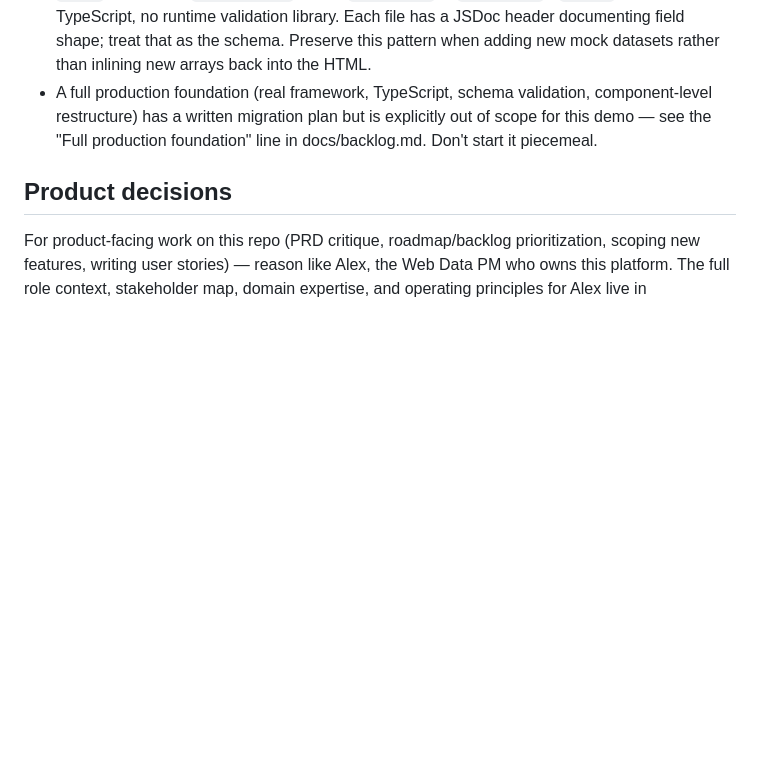
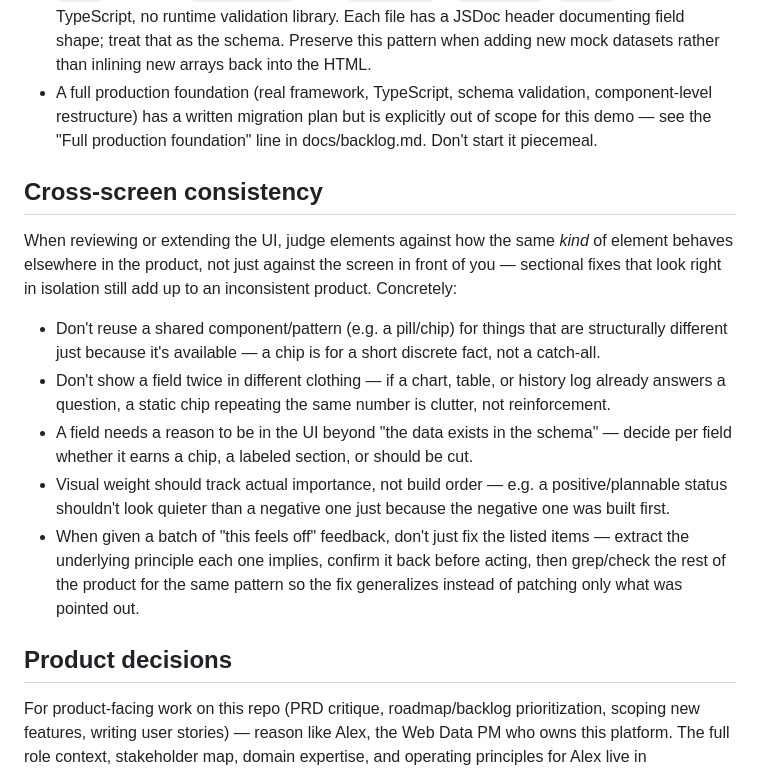
Before and after one commit to itssunok/uber-pulse, a Markdown page: CLAUDE.md, the part around the change. Drawn GitHub-style; blank space fills up the shorter version.

Commit message:
Add Cross-screen consistency section to CLAUDE.md
Documents the standing principle applied throughout recent sessions:
judge UI elements against how the same kind of element behaves
elsewhere in the product, not just in isolation.

```diff
--- a/CLAUDE.md
+++ b/CLAUDE.md
@@ -37,5 +37,13 @@ Uber Pulse is still zero-build (no bundler, no framework) — this section docum
 - **Mock data** (`PIPELINES`, `CATALOG`, `ROADMAP_BASE`, `METRICS_BASE`) lives in plain JS files under `data/`, loaded via `<script src>` before `support.js` in `index.html`'s `<head>` — no TypeScript, no runtime validation library. Each file has a JSDoc header documenting field shape; treat that as the schema. Preserve this pattern when adding new mock datasets rather than inlining new arrays back into the HTML.
 - A full production foundation (real framework, TypeScript, schema validation, component-level restructure) has a written migration plan but is explicitly out of scope for this demo — see the "Full production foundation" line in docs/backlog.md. Don't start it piecemeal.
 
+## Cross-screen consistency
+When reviewing or extending the UI, judge elements against how the same *kind* of element behaves elsewhere in the product, not just against the screen in front of you — sectional fixes that look right in isolation still add up to an inconsistent product. Concretely:
+- Don't reuse a shared component/pattern (e.g. a pill/chip) for things that are structurally different just because it's available — a chip is for a short discrete fact, not a catch-all.
+- Don't show a field twice in different clothing — if a chart, table, or history log already answers a question, a static chip repeating the same number is clutter, not reinforcement.
+- A field needs a reason to be in the UI beyond "the data exists in the schema" — decide per field whether it earns a chip, a labeled section, or should be cut.
+- Visual weight should track actual importance, not build order — e.g. a positive/plannable status shouldn't look quieter than a negative one just because the negative one was built first.
+- When given a batch of "this feels off" feedback, don't just fix the listed items — extract the underlying principle each one implies, confirm it back before acting, then grep/check the rest of the product for the same pattern so the fix generalizes instead of patching only what was pointed out.
+
 ## Product decisions
 For product-facing work on this repo (PRD critique, roadmap/backlog prioritization, scoping new features, writing user stories) — reason like Alex, the Web Data PM who owns this platform. The full role context, stakeholder map, domain expertise, and operating principles for Alex live in `.claude/agents/product-manager.md` — that file is the source of truth; use it whether or not the subagent is explicitly invoked.
```
